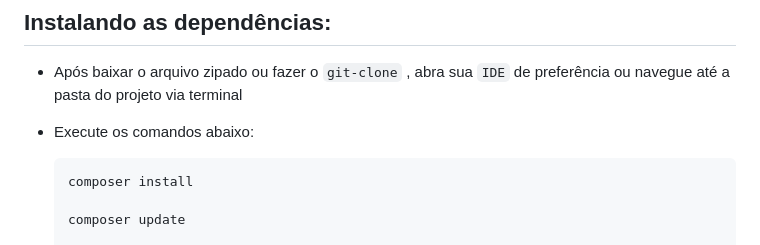
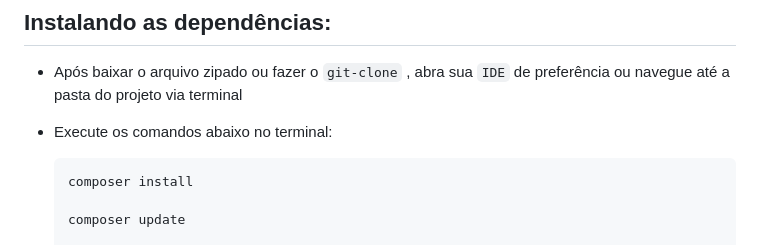
Before and after one commit to cleitoncunha04/bird, a Markdown page: README.md, the part around the change. Drawn GitHub-style.

Commit message:
Modifiquei o README

````diff
--- a/README.md
+++ b/README.md
@@ -40,7 +40,7 @@ A ideia é que somente professores do campus tenham acesso a estes materiais, en
 ## Instalando as dependências:
 
 - Após baixar o arquivo zipado ou fazer o `git-clone` , abra sua `IDE` de preferência ou navegue até a pasta do projeto via terminal
-- Execute os comandos abaixo:
+- Execute os comandos abaixo no terminal:
 
     ```
     composer install
````
